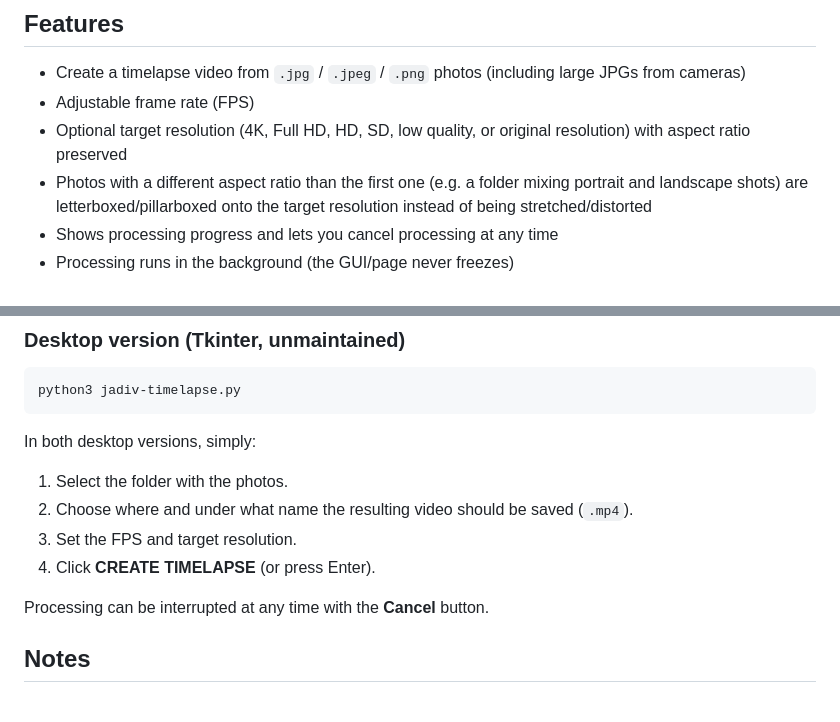
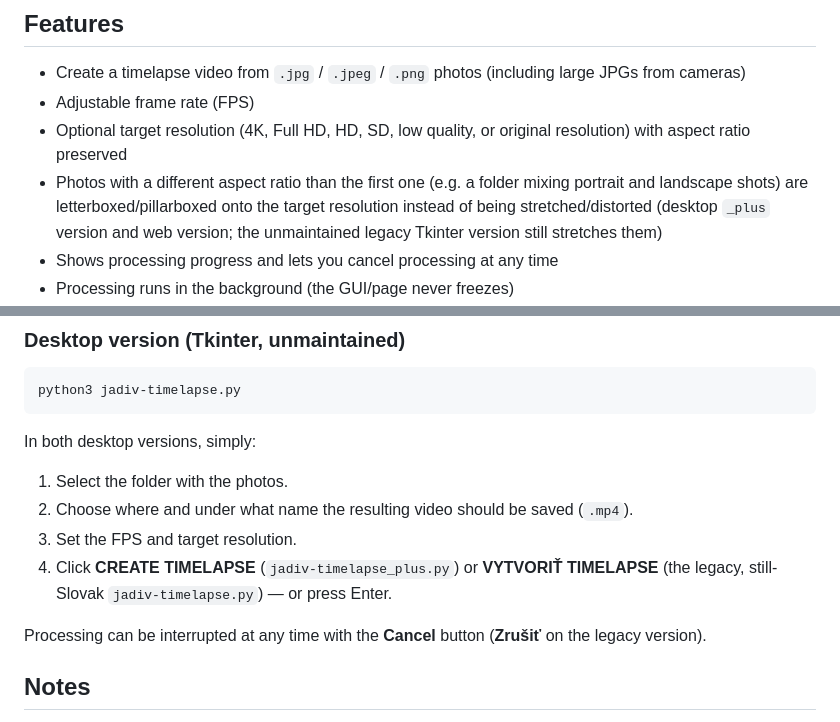
Before and after one commit to jan-tdy/jadiv-timelapse, a Markdown page: README.md, 2 parts joined by grey strips. Drawn GitHub-style.

Commit message:
Clarify README letterboxing/button-label notes apply to the maintained apps only
The legacy jadiv-timelapse.py (Tkinter) intentionally wasn't touched by the
letterboxing fix or the English translation, so the feature bullet and the
step-by-step usage instructions need to say so explicitly instead of
implying identical behavior across all three variants.

Co-Authored-By: Claude Sonnet 5 <noreply@anthropic.com>
Claude-Session: https://claude.ai/code/session_01PFrPtovT4KE8i6cSpt5YMm

```diff
--- a/README.md
+++ b/README.md
@@ -25,7 +25,7 @@ The project contains three independent variants with the same functionality —
 - Create a timelapse video from `.jpg` / `.jpeg` / `.png` photos (including large JPGs from cameras)
 - Adjustable frame rate (FPS)
 - Optional target resolution (4K, Full HD, HD, SD, low quality, or original resolution) with aspect ratio preserved
-- Photos with a different aspect ratio than the first one (e.g. a folder mixing portrait and landscape shots) are letterboxed/pillarboxed onto the target resolution instead of being stretched/distorted
+- Photos with a different aspect ratio than the first one (e.g. a folder mixing portrait and landscape shots) are letterboxed/pillarboxed onto the target resolution instead of being stretched/distorted (desktop `_plus` version and web version; the unmaintained legacy Tkinter version still stretches them)
 - Shows processing progress and lets you cancel processing at any time
 - Processing runs in the background (the GUI/page never freezes)
 - On startup, the app (desktop `_plus` version and web version) checks GitHub for a newer release and shows a notification if one is available; the current version is shown in the corner of the window/page
@@ -94,9 +94,9 @@ In both desktop versions, simply:
 1. Select the folder with the photos.
 2. Choose where and under what name the resulting video should be saved (`.mp4`).
 3. Set the FPS and target resolution.
-4. Click **CREATE TIMELAPSE** (or press Enter).
+4. Click **CREATE TIMELAPSE** (`jadiv-timelapse_plus.py`) or **VYTVORIŤ TIMELAPSE** (the legacy, still-Slovak `jadiv-timelapse.py`) — or press Enter.
 
-Processing can be interrupted at any time with the **Cancel** button.
+Processing can be interrupted at any time with the **Cancel** button (**Zrušiť** on the legacy version).
 
 ## Notes
 
```
